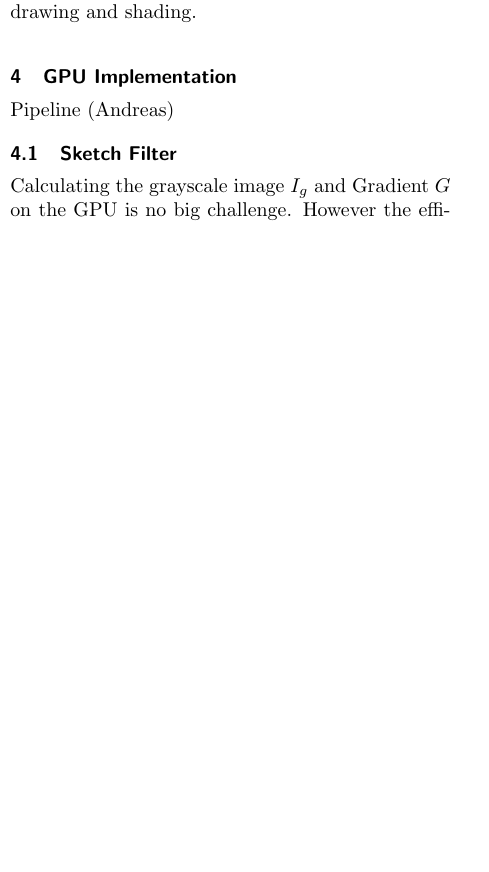
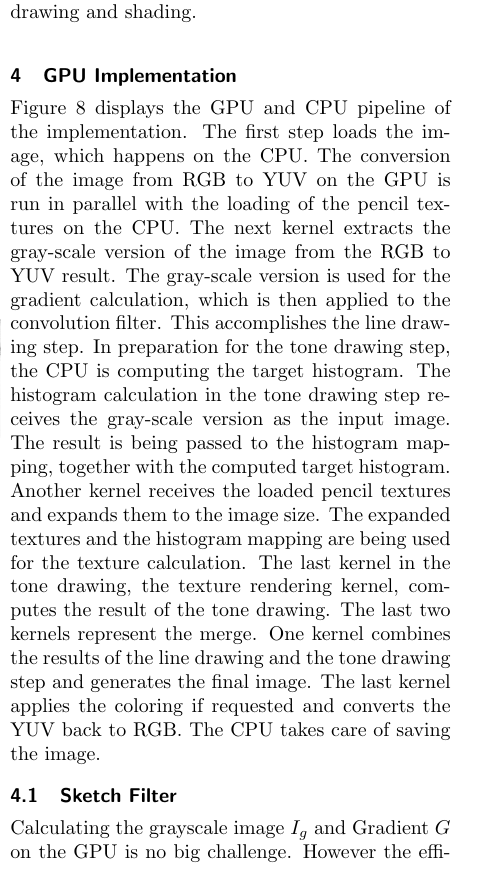
Before and after one commit to sburnicki/image-pencil-filter, a LaTeX document (doc/report/ScetchFilter.tex, which reads doc/report/gpu-implementation.tex): part of one column of page 6 of 8 before the commit and part of one column of page 6 of 9 after it, cut so that both start at the same text, the shorter picture padded with empty space. Compiled offline with pdfLaTeX.

Commit message:
Added pipeline explanation

```diff
--- a/doc/report/gpu-implementation.tex
+++ b/doc/report/gpu-implementation.tex
@@ -1,2 +1 @@
 \section{GPU Implementation} \label{gpu-implementation}
-Pipeline (Andreas)
@@ -3,3 +7,24 @@ Pipeline (Andreas)
+  \label{fig:pipeline}
+\end{figure}
+
+\autoref{fig:pipeline} displays the GPU and CPU pipeline of the implementation.
+The first step loads the image, which happens on the CPU.  The conversion of
+the image from RGB to YUV on the GPU is run in parallel with the loading of the
+pencil textures on the CPU.  The next kernel extracts the gray-scale version of
+the image from the RGB to YUV result.  The gray-scale version is used for the
+gradient calculation, which is then applied to the convolution filter.  This
+accomplishes the line drawing step.  In preparation for the tone drawing step,
+the CPU is computing the target histogram.  The histogram calculation in the
+tone drawing step receives the gray-scale version as the input image.  The
+result is being passed to the histogram mapping, together with the computed
+target histogram.  Another kernel receives the loaded pencil textures and
+expands them to the image size.  The expanded textures and the histogram
+mapping are being used for the texture calculation.  The last kernel in the
+tone drawing, the texture rendering kernel, computes the result of the tone
+drawing.  The last two kernels represent the merge.  One kernel combines the
+results of the line drawing and the tone drawing step and generates the final
+image.  The last kernel applies the coloring if requested and converts the YUV
+back to RGB.  The CPU takes care of saving the image.
 
 \subsection{Sketch Filter}
 Calculating the grayscale image $I_g$ and Gradient $G$ on the GPU is no big
```
Also changed, not shown: doc/report/images/pipeline.png (added), doc/report/gpu-implementation.tex (5 more changed lines).
